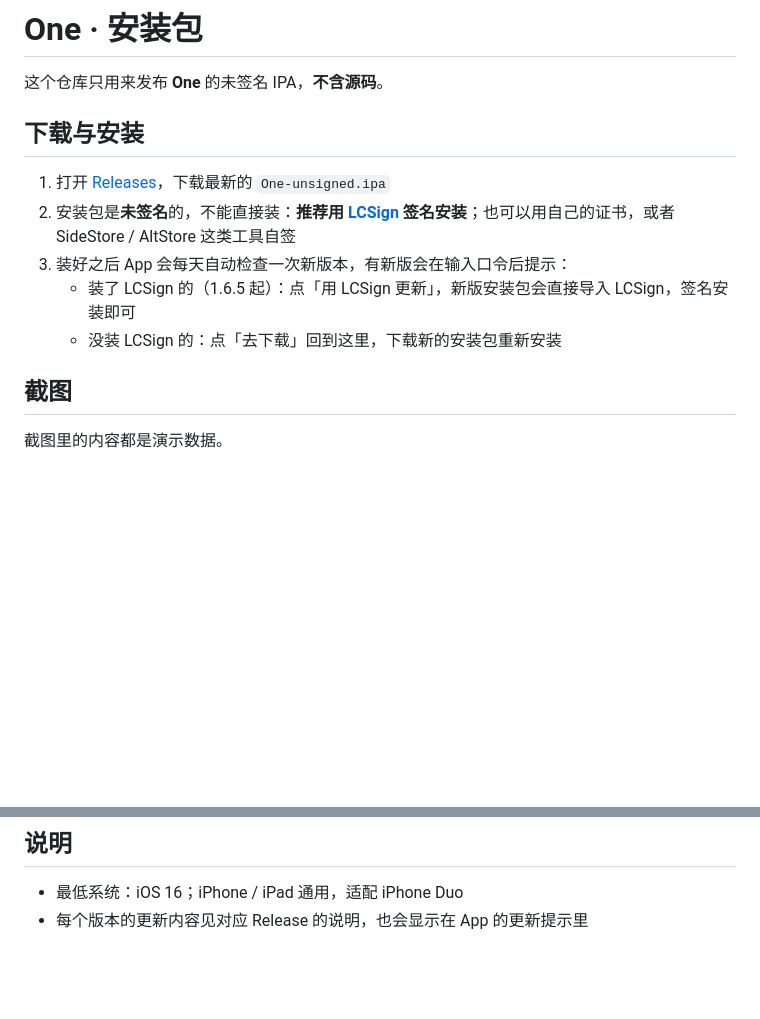
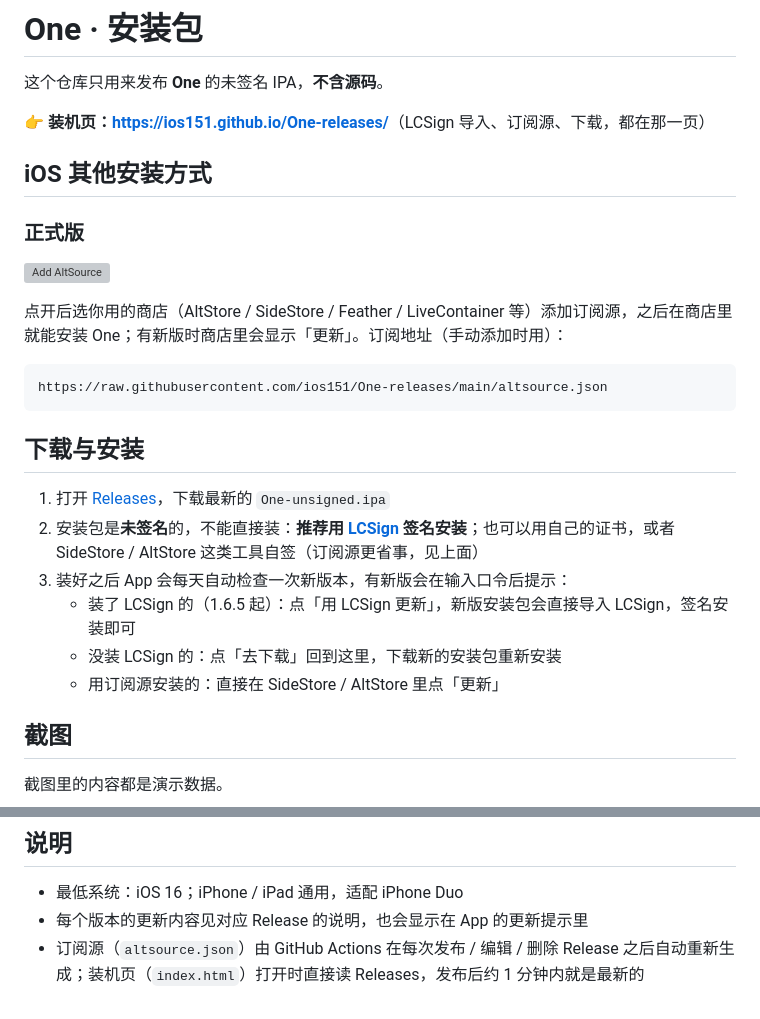
Before and after one commit to ios151/One-releases, a Markdown page: README.md, 2 parts joined by grey strips. Drawn GitHub-style; blank space fills up the shorter version; grey boxes are pictures that could not be loaded.

````diff
--- a/README.md
+++ b/README.md
@@ -2,13 +2,28 @@
 
 这个仓库只用来发布 **One** 的未签名 IPA，**不含源码**。
 
+**👉 装机页：<https://ios151.github.io/One-releases/>**（LCSign 导入、订阅源、下载，都在那一页）
+
+## iOS 其他安装方式
+
+### 正式版
+
+[<img src="https://github.com/StikStore/altdirect/raw/main/assets/png/AltSource_Blue.png?raw=true" alt="Add AltSource" width="200">](https://altdirect.app/?url=https://raw.githubusercontent.com/ios151/One-releases/main/altsource.json)
+
+点开后选你用的商店（AltStore / SideStore / Feather / LiveContainer 等）添加订阅源，之后在商店里就能安装 One；有新版时商店里会显示「更新」。订阅地址（手动添加时用）：
+
+```
+https://raw.githubusercontent.com/ios151/One-releases/main/altsource.json
+```
+
 ## 下载与安装
 
 1. 打开 [Releases](https://github.com/ios151/One-releases/releases/latest)，下载最新的 `One-unsigned.ipa`
-2. 安装包是**未签名**的，不能直接装：**推荐用 [LCSign](https://www.sign.lc) 签名安装**；也可以用自己的证书，或者 SideStore / AltStore 这类工具自签
+2. 安装包是**未签名**的，不能直接装：**推荐用 [LCSign](https://www.sign.lc) 签名安装**；也可以用自己的证书，或者 SideStore / AltStore 这类工具自签（订阅源更省事，见上面）
 3. 装好之后 App 会每天自动检查一次新版本，有新版会在输入口令后提示：
    - 装了 LCSign 的（1.6.5 起）：点「用 LCSign 更新」，新版安装包会直接导入 LCSign，签名安装即可
    - 没装 LCSign 的：点「去下载」回到这里，下载新的安装包重新安装
+   - 用订阅源安装的：直接在 SideStore / AltStore 里点「更新」
 
 ## 截图
 
@@ -47,3 +62,4 @@
 
 - 最低系统：iOS 16；iPhone / iPad 通用，适配 iPhone Duo
 - 每个版本的更新内容见对应 Release 的说明，也会显示在 App 的更新提示里
+- 订阅源（`altsource.json`）由 GitHub Actions 在每次发布 / 编辑 / 删除 Release 之后自动重新生成；装机页（`index.html`）打开时直接读 Releases，发布后约 1 分钟内就是最新的
````
Also changed, not shown: icon.png (added), 5 other files.
